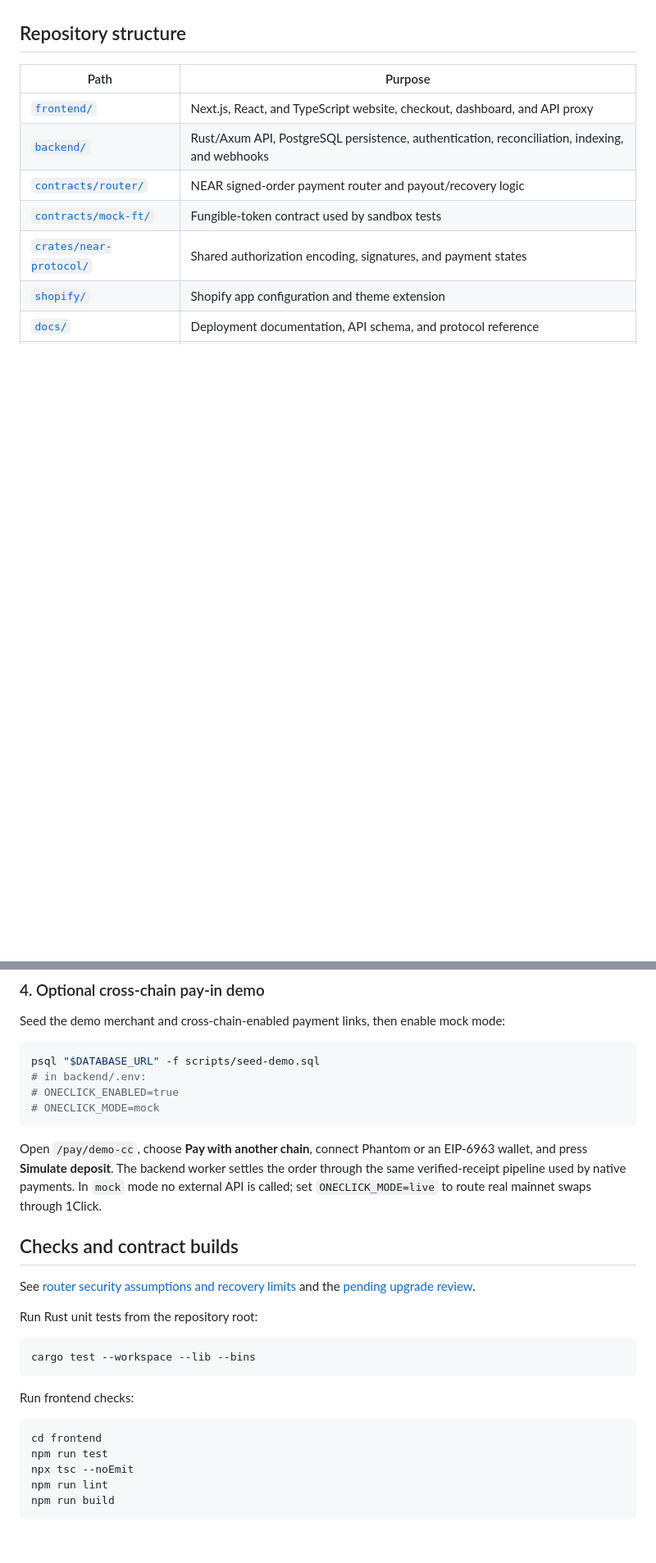
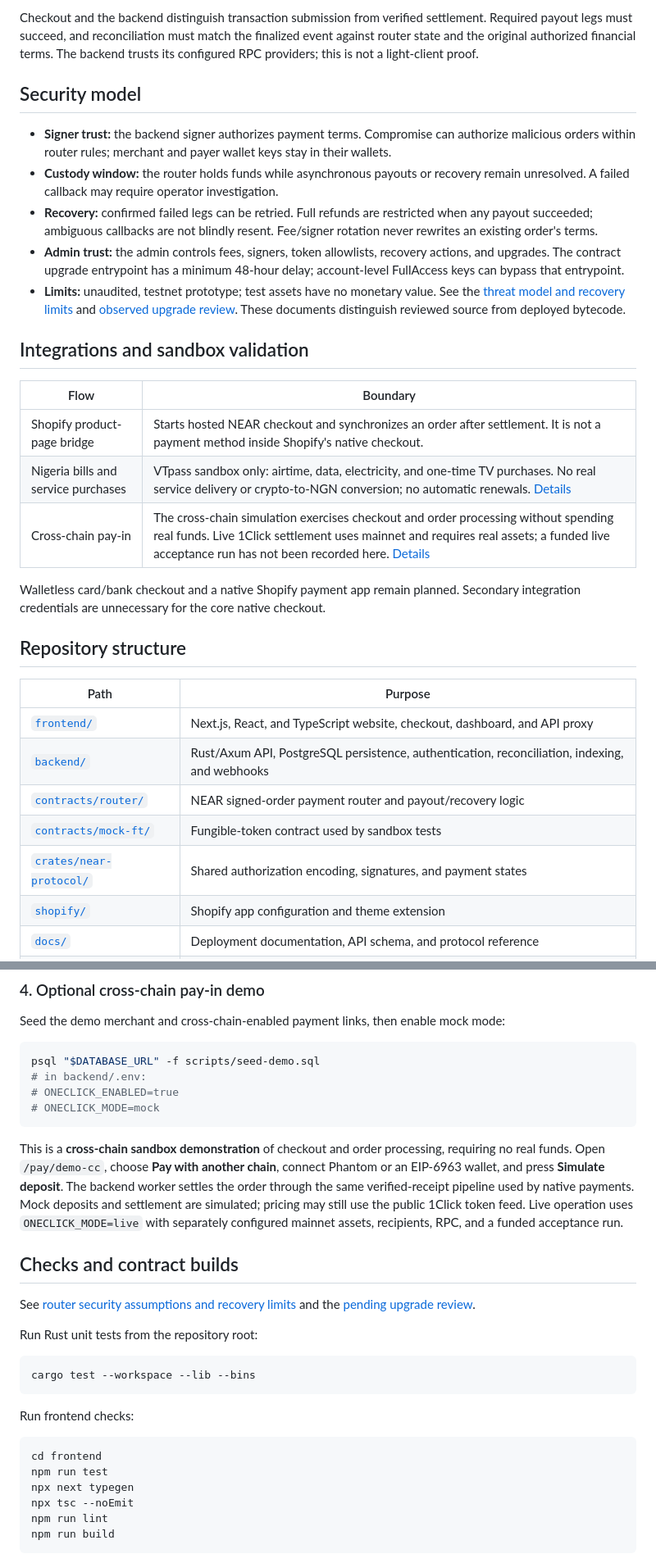
Before and after one commit to primexk5/worldz-payments, a Markdown page: README.md, 2 parts joined by grey strips. Shown at 82% size. GitHub-like rendering; blank space fills up the shorter version.

````diff
--- a/README.md
+++ b/README.md
@@ -53,3 +66,22 @@ Wallet keys remain in the user’s wallet. During execution, the routing contrac
+Checkout and the backend distinguish transaction submission from verified settlement. Required payout legs must succeed, and reconciliation must match the finalized event against router state and the original authorized financial terms. The backend trusts its configured RPC providers; this is not a light-client proof.
+
+## Security model
+
+- **Signer trust:** the backend signer authorizes payment terms. Compromise can authorize malicious orders within router rules; merchant and payer wallet keys stay in their wallets.
+- **Custody window:** the router holds funds while asynchronous payouts or recovery remain unresolved. A failed callback may require operator investigation.
+- **Recovery:** confirmed failed legs can be retried. Full refunds are restricted when any payout succeeded; ambiguous callbacks are not blindly resent. Fee/signer rotation never rewrites an existing order's terms.
+- **Admin trust:** the admin controls fees, signers, token allowlists, recovery actions, and upgrades. The contract upgrade entrypoint has a minimum 48-hour delay; account-level FullAccess keys can bypass that entrypoint.
+- **Limits:** unaudited, testnet prototype; test assets have no monetary value. See the [threat model and recovery limits](docs/router-security.md) and [observed upgrade review](docs/router-upgrade-review.md). These documents distinguish reviewed source from deployed bytecode.
+
+## Integrations and sandbox validation
+
+| Flow | Boundary |
+| --- | --- |
+| Shopify product-page bridge | Starts hosted NEAR checkout and synchronizes an order after settlement. It is not a payment method inside Shopify's native checkout. |
+| Nigeria bills and service purchases | VTpass sandbox only: airtime, data, electricity, and one-time TV purchases. No real service delivery or crypto-to-NGN conversion; no automatic renewals. [Details](docs/subscriptions.md) |
+| Cross-chain pay-in | The cross-chain simulation exercises checkout and order processing without spending real funds. Live 1Click settlement uses mainnet and requires real assets; a funded live acceptance run has not been recorded here. [Details](docs/cross-chain.md) |
+
+Walletless card/bank checkout and a native Shopify payment app remain planned. Secondary integration credentials are unnecessary for the core native checkout.
 
 ## Repository structure
 
@@ -159,7 +191,7 @@ psql "$DATABASE_URL" -f scripts/seed-demo.sql
 # ONECLICK_MODE=mock
 ```
 
-Open `/pay/demo-cc`, choose **Pay with another chain**, connect Phantom or an EIP-6963 wallet, and press **Simulate deposit**. The backend worker settles the order through the same verified-receipt pipeline used by native payments. In `mock` mode no external API is called; set `ONECLICK_MODE=live` to route real mainnet swaps through 1Click.
+This is a **cross-chain sandbox demonstration** of checkout and order processing, requiring no real funds. Open `/pay/demo-cc`, choose **Pay with another chain**, connect Phantom or an EIP-6963 wallet, and press **Simulate deposit**. The backend worker settles the order through the same verified-receipt pipeline used by native payments. Mock deposits and settlement are simulated; pricing may still use the public 1Click token feed. Live operation uses `ONECLICK_MODE=live` with separately configured mainnet assets, recipients, RPC, and a funded acceptance run.
 
 ## Checks and contract builds
 
@@ -177,6 +209,7 @@ Run frontend checks:
 ```sh
 cd frontend
 npm run test
+npx next typegen
 npx tsc --noEmit
 npm run lint
 npm run build
````
Also changed, not shown: other parts of README.md (+50 -37 lines), docs/cross-chain.md (+7 -1 lines), docs/evidence/README.md (added, +147 -0 lines), docs/evidence/browser-capture.md (added, +64 -0 lines), frontend/NEAR_INTEGRATION_STATUS.md (+1 -1 lines), docs/evidence/screenshots/native-settlement-dashboard.png (added), 5 other files.
